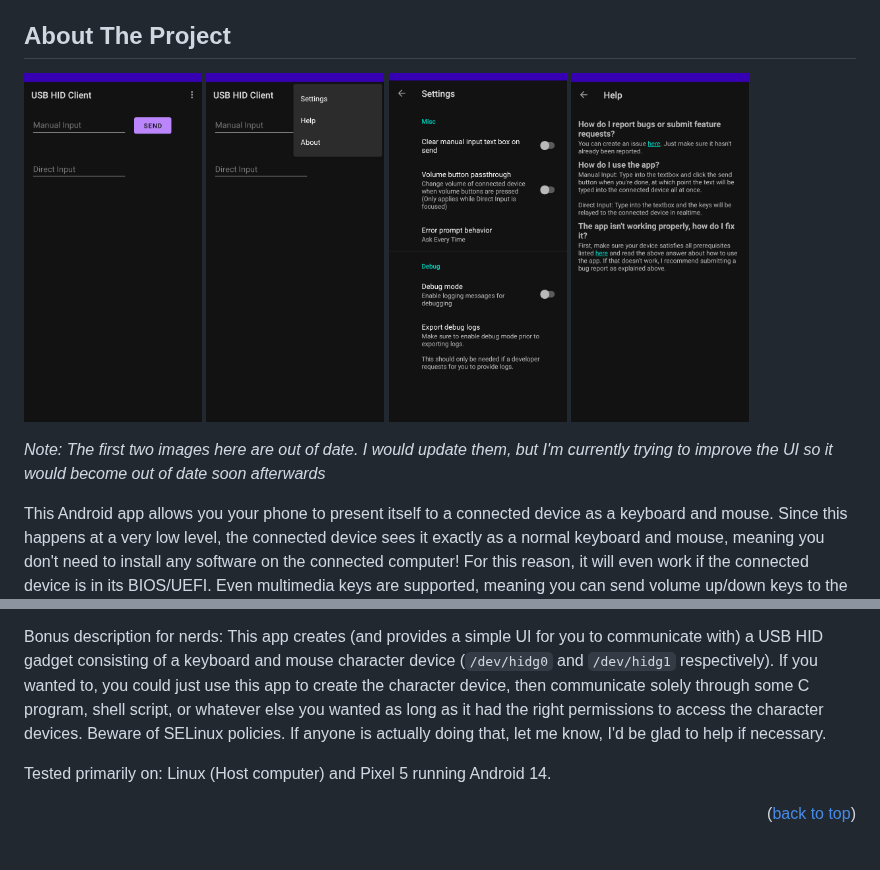
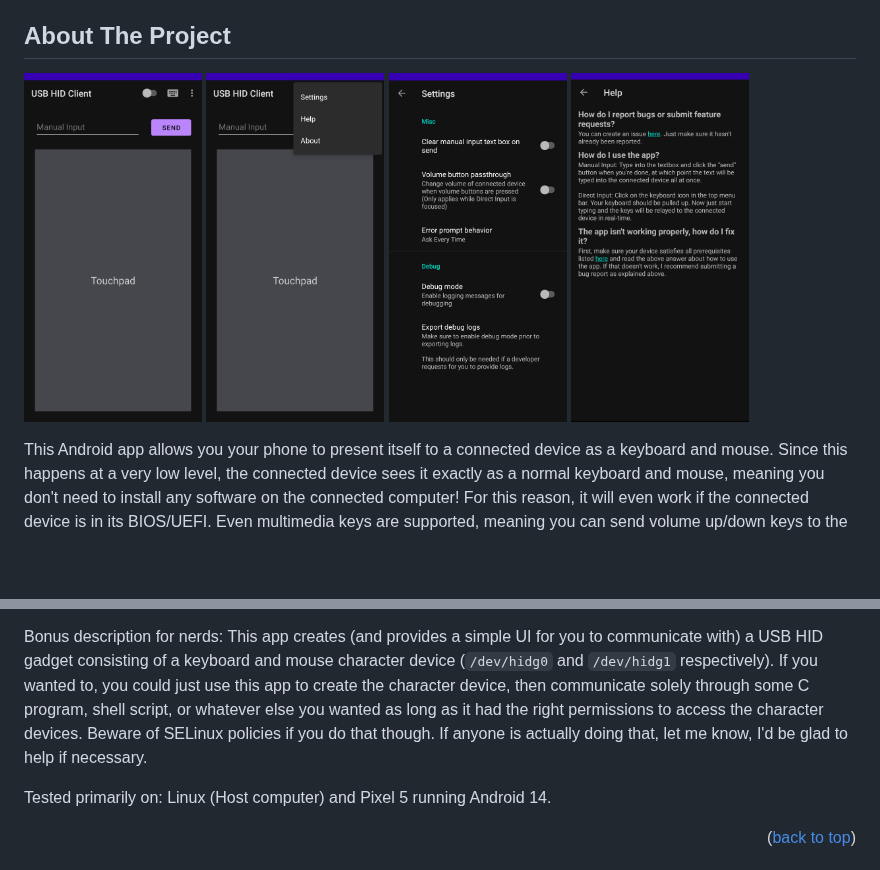
Before and after one commit to Arian04/android-hid-client, a Markdown page: README.md, 2 parts joined by grey strips. Rendered like a GitHub page; pictures changed too: images/app-screenshot1.png, images/app-screenshot2.png, images/app-screenshot4.png; blank space fills up the shorter version.

Commit message:
docs: update README images and adjust some wording

```diff
--- a/README.md
+++ b/README.md
@@ -68,8 +68,6 @@ height="350">](images/app-screenshot3.png)
 alt="Help screen with frequently asked questions"
 height="350">](images/app-screenshot4.png)
 
-*Note: The first two images here are out of date. I would update them, but I'm currently trying to improve the UI so it would become out of date soon afterwards*
-
 This Android app allows you your phone to present itself to a connected device as a keyboard and mouse.
 Since this happens at a very low level, the connected device sees it exactly as a normal keyboard and mouse, meaning
 you don't need to install any software on the connected computer! For this reason, it will even work if the
@@ -84,7 +82,7 @@ keys to the connected computer to control media.
 Bonus description for nerds: This app creates (and provides a simple UI for you to communicate with) a USB HID gadget
 consisting of a keyboard and mouse character device (`/dev/hidg0` and `/dev/hidg1` respectively). If you wanted to, you could
 just use this app to create the character device, then communicate solely through some C program, shell script, or whatever else you wanted
-as long as it had the right permissions to access the character devices. Beware of SELinux policies. If anyone is actually doing that, let
+as long as it had the right permissions to access the character devices. Beware of SELinux policies if you do that though. If anyone is actually doing that, let
 me know, I'd be glad to help if necessary.
 
 Tested primarily on: Linux (Host computer) and Pixel 5 running Android 14.
```
